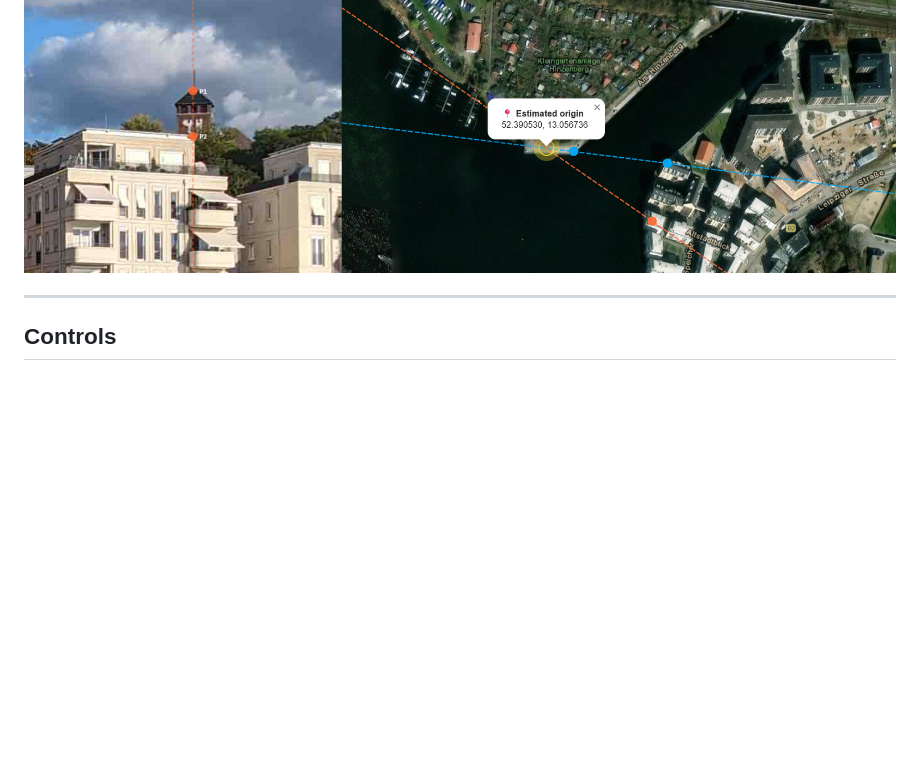
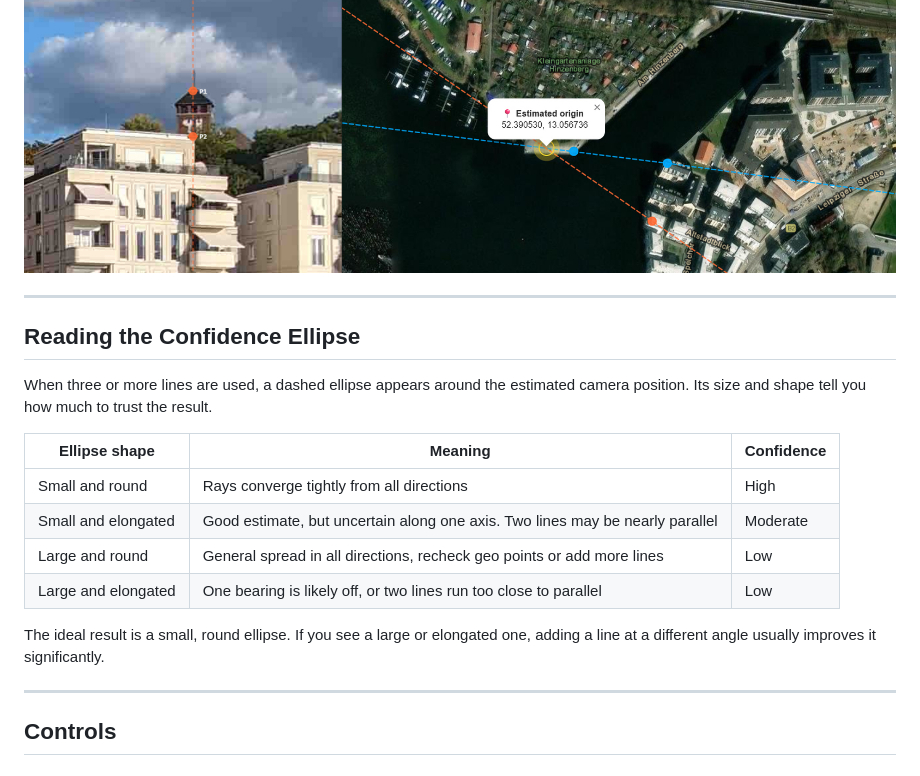
Before and after one commit to kluter/TracePoint, a Markdown page: README.md, the part around the change. Drawn GitHub-style; blank space fills up the shorter version.

Commit message:
docs: ellipse reading guide

```diff
--- a/README.md
+++ b/README.md
@@ -52,6 +52,21 @@ The more lines you add, the more rays are generated and the more robustly the in
 > **Tips:** Use objects spread across different depths for a more accurate bearing. Press `Esc` to deselect or cancel at any time. Press `X` to toggle the help card from anywhere on the page.
 
 ![TracePoint Result](assets/Potsdam_Result.jpg)
+
+---
+
+## Reading the Confidence Ellipse
+
+When three or more lines are used, a dashed ellipse appears around the estimated camera position. Its size and shape tell you how much to trust the result.
+
+| Ellipse shape | Meaning | Confidence |
+|-------|---------|------------|
+| Small and round | Rays converge tightly from all directions | High |
+| Small and elongated | Good estimate, but uncertain along one axis. Two lines may be nearly parallel | Moderate |
+| Large and round | General spread in all directions, recheck geo points or add more lines | Low |
+| Large and elongated | One bearing is likely off, or two lines run too close to parallel | Low |
+
+The ideal result is a small, round ellipse. If you see a large or elongated one, adding a line at a different angle usually improves it significantly.
 
 ---
 
```
